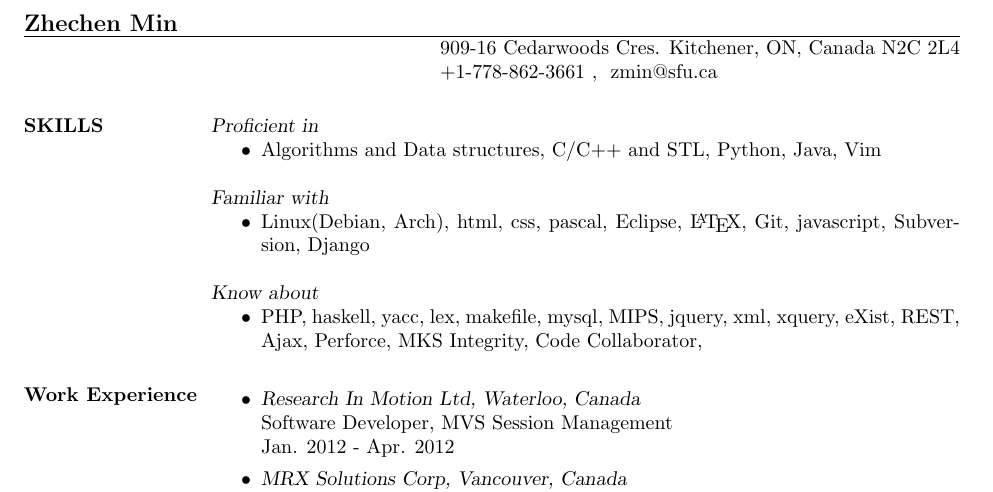
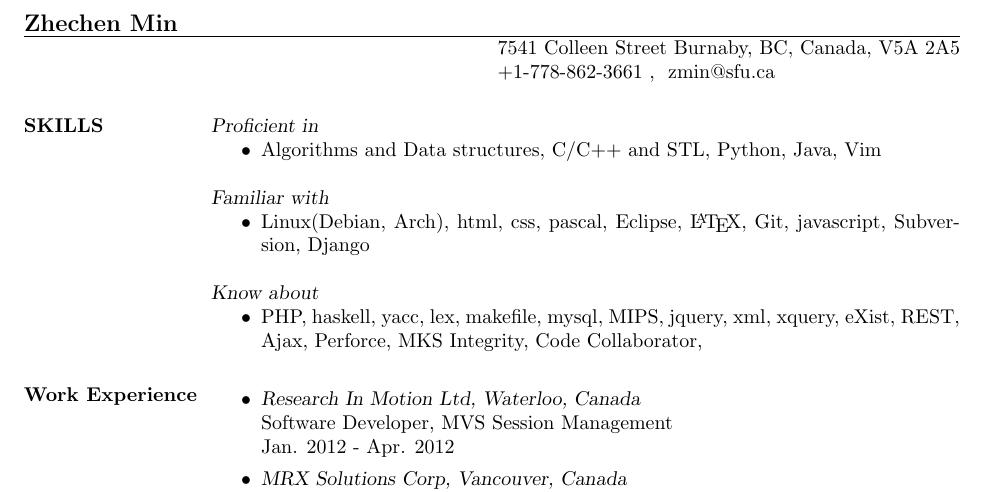
Before and after one commit to owenwater/Resume, a LaTeX CV (resume.tex): part of the page, cut so that both start at the same text. Compiled offline with pdfLaTeX.

Commit message:
address change

```diff
--- a/resume.tex
+++ b/resume.tex
@@ -9,7 +9,7 @@
 
 \name{Zhechen Min}
 % \address used twice to have two lines of address
-\address{909-16 Cedarwoods Cres. Kitchener, ON, Canada  N2C 2L4}
+\address{7541 Colleen Street Burnaby, BC, Canada, V5A 2A5}
 \address{+1-778-862-3661 \\ zmin@sfu.ca}
 \begin{resume}
 \section{SKILLS}
```
Also changed, not shown: resume.pdf, 1 other file.
